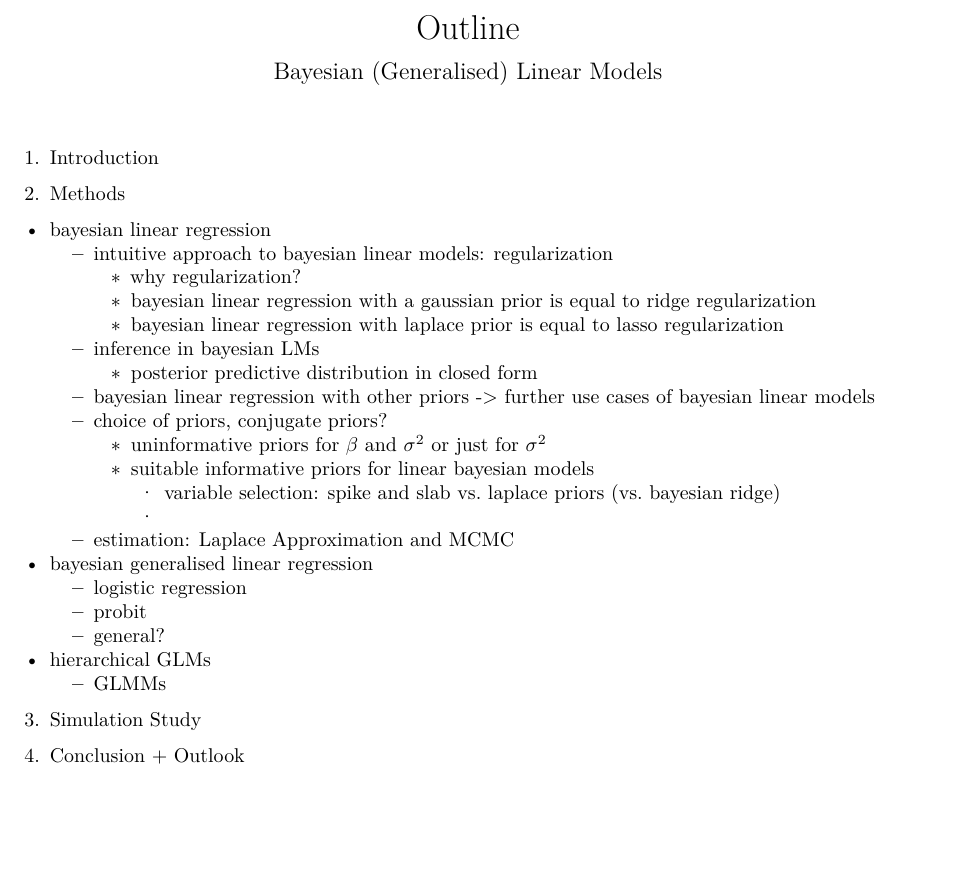
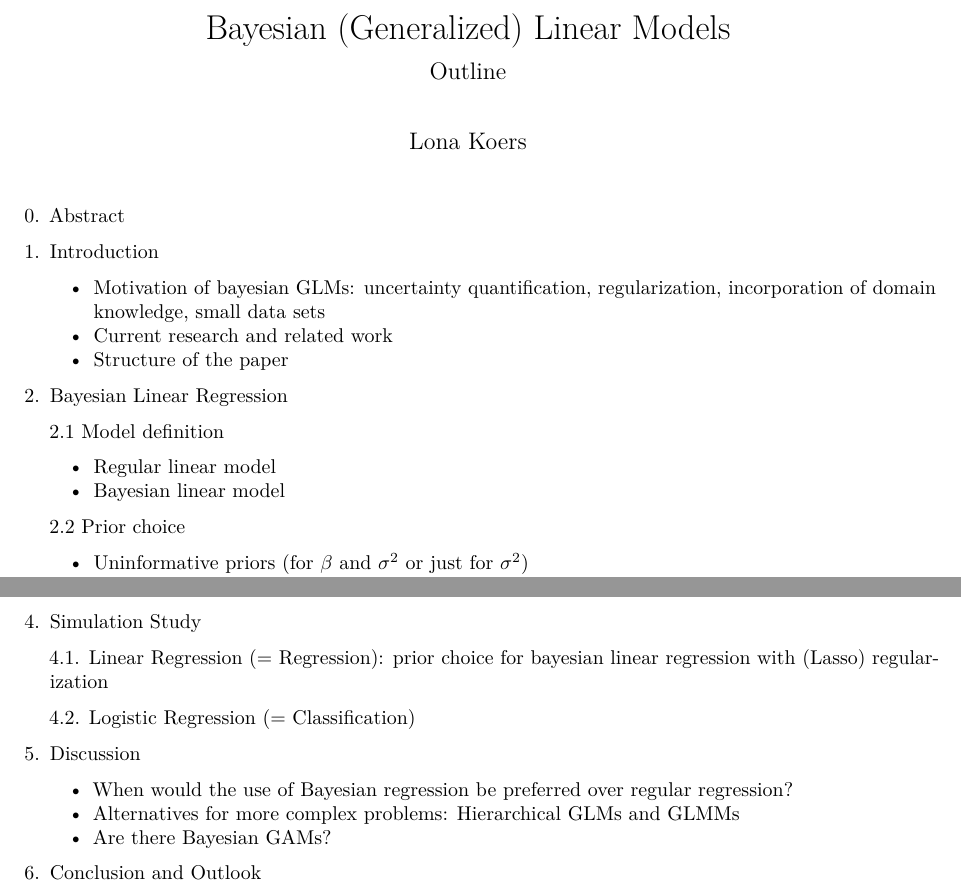
Before and after one commit to lona-k/bayesian-GLMs-seminar, an R Markdown document (paper/outline.Rmd): part of the page before the commit and two parts of pages 1 and 2 of 2 after it, the two joined at a grey line, cut at the place of the change, the shorter picture padded with empty space. Rendered offline with R 4.5, knitr and Pandoc, then LaTeX, with nearby package versions.

Commit message:
first draft outline

```diff
--- a/paper/outline.Rmd
+++ b/paper/outline.Rmd
@@ -1,40 +1,24 @@
 ---
-title: "Outline"
-subtitle: "Bayesian (Generalised) Linear Models"
+title: "Bayesian (Generalized) Linear Models"
+subtitle: "Outline"
+author: "Lona Koers"
 output: pdf_document
 ---
 
+0. Abstract
+
 1. Introduction
 
-2. Methods
-
-- bayesian linear regression
-  - intuitive approach to bayesian linear models: regularization
-    - why regularization?
-    - bayesian linear regression with a gaussian prior is equal to ridge regularization
-    - bayesian linear regression with laplace prior is equal to lasso regularization
-
-  - inference in bayesian LMs
-    - posterior predictive distribution in closed form
-
-  - bayesian linear regression with other priors -> further use cases of bayesian linear models
-
-  - choice of priors, conjugate priors?
-    - uninformative priors for $\beta$ and $\sigma^2$ or just for $\sigma^2$
-    - suitable informative priors for linear bayesian models
-      - variable selection: spike and slab vs. laplace priors (vs. bayesian ridge)
-      -
-
-  - estimation: Laplace Approximation and MCMC
-
-- bayesian generalised linear regression
-  - logistic regression
-  - probit
-  - general?
-- hierarchical GLMs
-  - GLMMs
-
-3. Simulation Study
+    - Motivation of bayesian GLMs: uncertainty quantification, regularization, incorporation of domain knowledge, small data sets
+    - Current research and related work
+    - Structure of the paper
 
 
-4. Conclusion + Outlook
+2. Bayesian Linear Regression
+
+    2.1 Model definition
+      - Regular linear model
+      - Bayesian linear model
+
+    2.2 Prior choice
+      - Uninformative priors (for $\beta$ and $\sigma^2$ or just for $\sigma^2$)
@@ -40,0 +56,16 @@ output: pdf_document
+4. Simulation Study
+
+    4.1. Linear Regression (= Regression): prior choice for bayesian linear regression with (Lasso) regularization
+
+    4.2. Logistic Regression (= Classification)
+      <!-- - synthetic data (easy 2-dim binary classification where we can draw a line through? maybe effect on the decision boundary with unbalanced classes is interesting?) -->
+      <!-- - fit model -->
+      <!-- - visualize prior, posterior, predictive posterior, posterior decision boundary -->
+
+5. Discussion
+
+    - When would the use of Bayesian regression be preferred over regular regression?
+    - Alternatives for more complex problems: Hierarchical GLMs and GLMMs
+    - Are there Bayesian GAMs?
+
+6. Conclusion and Outlook
```
Also changed, not shown: paper/outline.pdf, paper/outline.Rmd (31 more changed lines).
